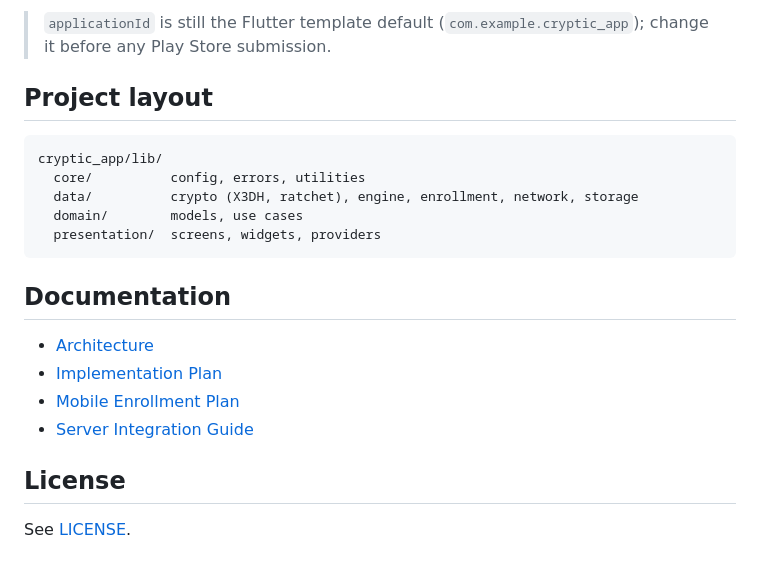
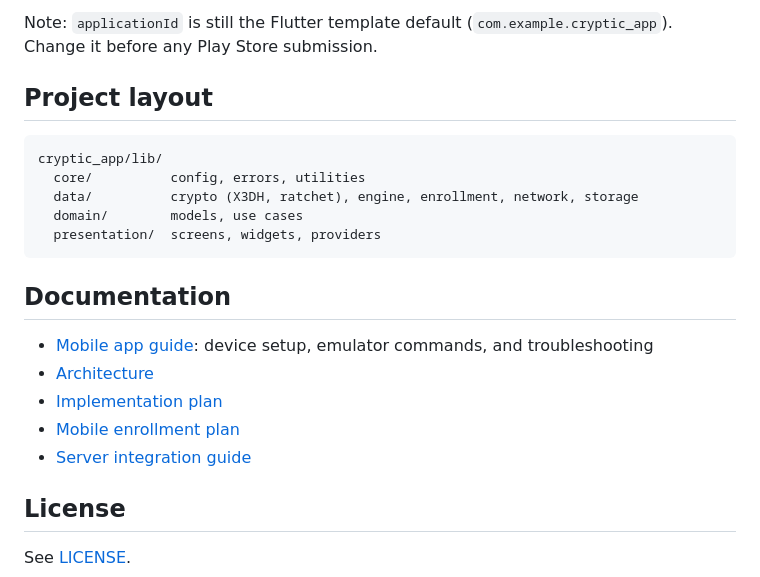
Before and after one commit to etnt/cryptic-mobile, a Markdown page: README.md, the part around one of its changes. Drawn GitHub-style.

```diff
--- a/README.md
+++ b/README.md
@@ -72,6 +68,5 @@ to debug signing when no `android/key.properties` is present.
 
-> `applicationId` is still the Flutter template default
-> (`com.example.cryptic_app`); change it before any Play Store submission.
+Note: `applicationId` is still the Flutter template default (`com.example.cryptic_app`). Change it before any Play Store submission.
 
 ## Project layout
 
@@ -85,10 +80,11 @@ cryptic_app/lib/
 
 ## Documentation
 
+- [Mobile app guide](cryptic_app/README.md): device setup, emulator commands, and troubleshooting
 - [Architecture](docs/FLUTTER-ARCHITECTURE.md)
-- [Implementation Plan](docs/FLUTTER-IMPLEMENTATION-PLAN.md)
-- [Mobile Enrollment Plan](docs/MOBILE-ENROLLMENT-PLAN.md)
-- [Server Integration Guide](AGENTS.md)
+- [Implementation plan](docs/FLUTTER-IMPLEMENTATION-PLAN.md)
+- [Mobile enrollment plan](docs/MOBILE-ENROLLMENT-PLAN.md)
+- [Server integration guide](AGENTS.md)
 
 ## License
 
```
Also changed, not shown: other parts of README.md (+24 -28 lines).
